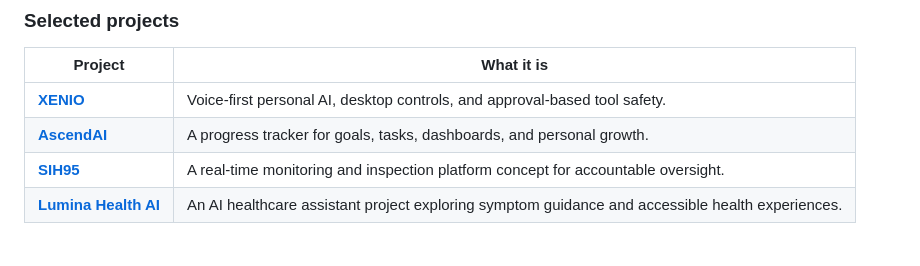
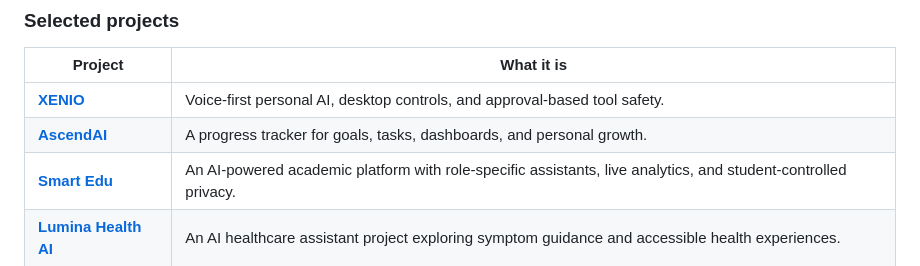
Before and after one commit to tanishqnarula12/tanishqnarula12, a Markdown page: README.md, the part around the change. Rendered like a GitHub page.

Commit message:
Feature Smart Edu on profile README

```diff
--- a/README.md
+++ b/README.md
@@ -24,7 +24,7 @@ I’m a software developer who enjoys turning ambitious ideas into useful, polis
 |---|---|
 | [**XENIO**](https://github.com/tanishqnarula12/Xenio) | Voice-first personal AI, desktop controls, and approval-based tool safety. |
 | [**AscendAI**](https://github.com/tanishqnarula12/ascend-ai) | A progress tracker for goals, tasks, dashboards, and personal growth. |
-| [**SIH95**](https://github.com/tanishqnarula12/SIH95) | A real-time monitoring and inspection platform concept for accountable oversight. |
+| [**Smart Edu**](https://github.com/tanishqnarula12/smart-edu) | An AI-powered academic platform with role-specific assistants, live analytics, and student-controlled privacy. |
 | [**Lumina Health AI**](https://github.com/tanishqnarula12/health-care-ai) | An AI healthcare assistant project exploring symptom guidance and accessible health experiences. |
 
 ### Tools I enjoy
```
